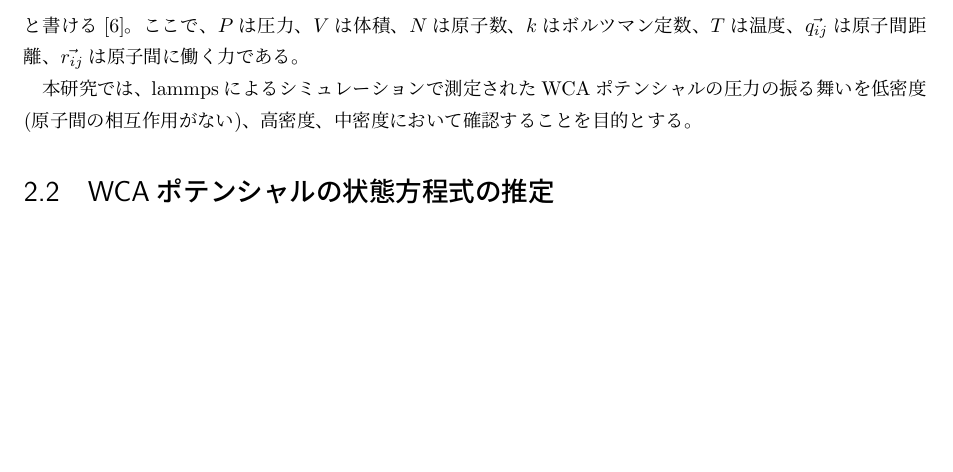
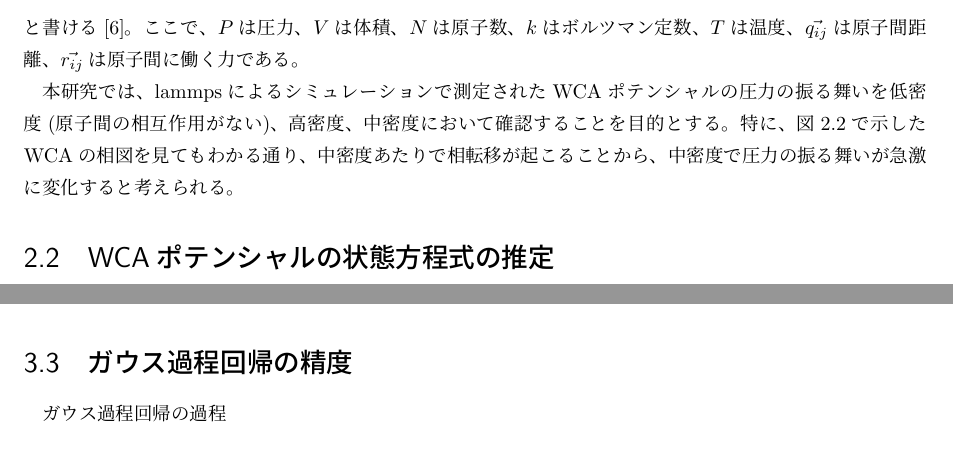
Before and after one commit to bwkw/graduate-thesis, a LaTeX thesis (thesis.tex): part of page 6 of 19 before the commit and two parts of pages 6 and 12 of 19 after it, the two joined at a grey line, cut so that both start at the same text, the shorter picture padded with empty space. Compiled offline with pLaTeX and dvipdfmx.

Commit message:
Modified

```diff
--- a/thesis.tex
+++ b/thesis.tex
@@ -136,6 +136,8 @@ PV=NkT+{\frac{1}{3}}\langle\sum_{i=j}^N\vec{q_{ij}} \cdot \vec{r_{ij}}\rangle{\l
 ここで、$P$は圧力、$V$は体積、$N$は原子数、$k$はボルツマン定数、$T$は温度、$\vec{q_{ij}}$は原子間距離、$\vec{r_{ij}}$は原子間に働く力である。
 
 本研究では、lammpsによるシミュレーションで測定されたWCAポテンシャルの圧力の振る舞いを低密度(原子間の相互作用がない)、高密度、中密度において確認することを目的とする。
+特に、図\ref{fig:wca-phase-diagram}で示したWCAの相図を見てもわかる通り、中密度あたりで相転移が起こることから、
+中密度で圧力の振る舞いが急激に変化すると考えられる。
 
 \section{WCAポテンシャルの状態方程式の推定}\label{method-sec:WCA-equation}
 \subsection{ビリアル展開}\label{method-subsec:virial}
@@ -384,6 +386,9 @@ $\rho=14.697018915508458$と求まる。
 
 
 \section{ガウス過程回帰の精度}
+ガウス過程回帰の過程
+
+ガウス過程回帰とランダムサンプリングの精度の差？
 
 
 \section{図の入れ方}
```
